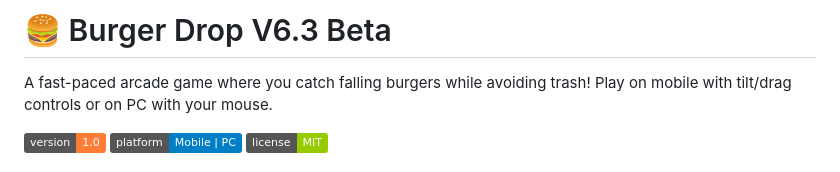
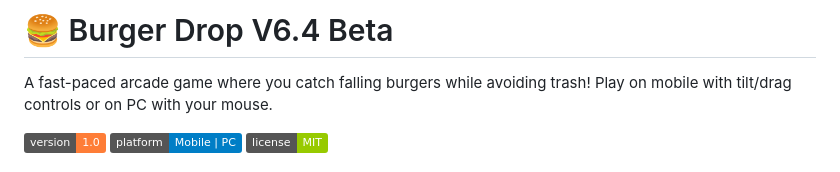
Before and after one commit to BHALEYART/burger_drop_mobile, a Markdown page: README.md, the part around the change. Rendered like a GitHub page; badges without logos.

```diff
--- a/README.md
+++ b/README.md
@@ -1,4 +1,4 @@
-# 🍔 Burger Drop V6.3 Beta
+# 🍔 Burger Drop V6.4 Beta
 
 A fast-paced arcade game where you catch falling burgers while avoiding trash! Play on mobile with tilt/drag controls or on PC with your mouse.
 
```
